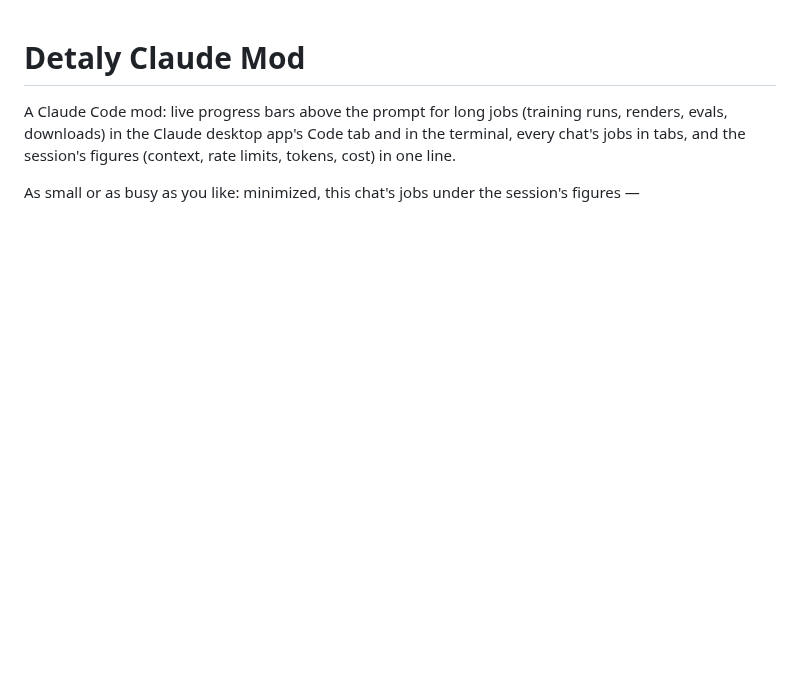
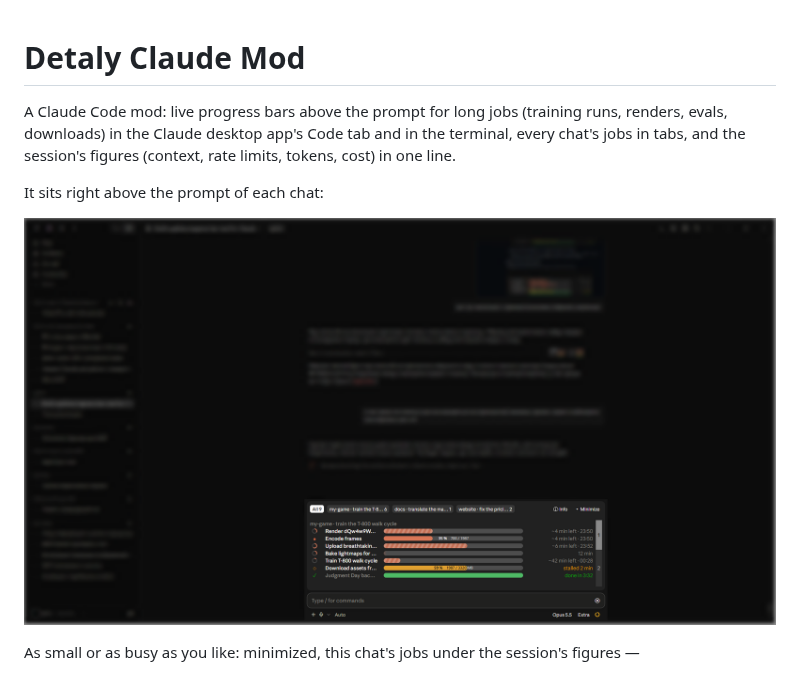
Before and after one commit to qr1x55/Detaly-Claude-Mod, a Markdown page: README.md, the part around the change. Rendered like a GitHub page; pictures changed too: docs/demo/where.png (added); blank space fills up the shorter version.

Commit message:
README: where the band sits, the window around it blurred
Co-Authored-By: Claude Opus 5.5 <noreply@anthropic.com>

```diff
--- a/README.md
+++ b/README.md
@@ -3,6 +3,10 @@
 A Claude Code mod: live progress bars above the prompt for long jobs (training runs, renders, evals, downloads) in the
 Claude desktop app's Code tab and in the terminal, every chat's jobs in tabs, and the session's figures (context, rate
 limits, tokens, cost) in one line.
+
+It sits right above the prompt of each chat:
+
+![where it lives: the band above the prompt, the rest of the window blurred](docs/demo/where.png)
 
 As small or as busy as you like: minimized, this chat's jobs under the session's figures —
 
```
